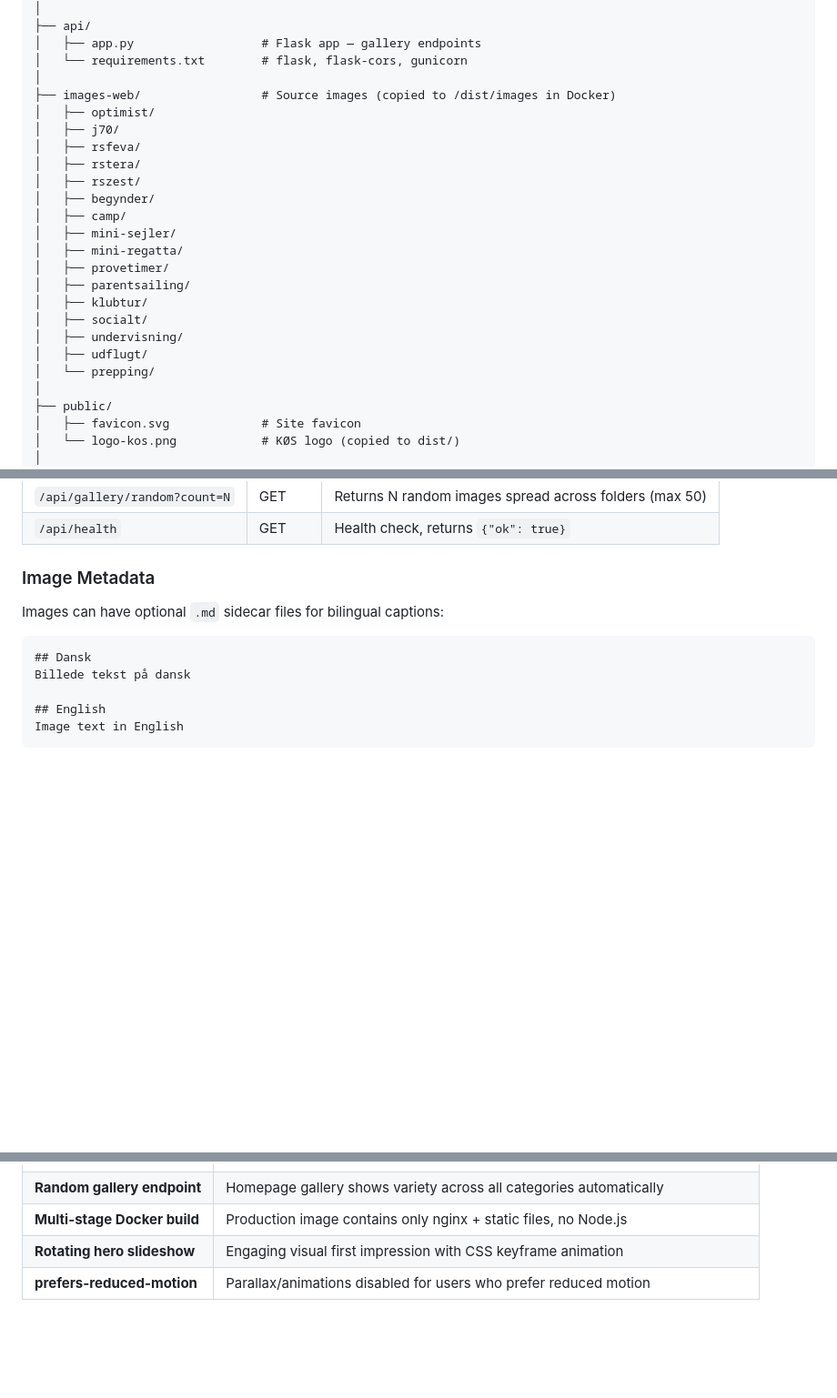
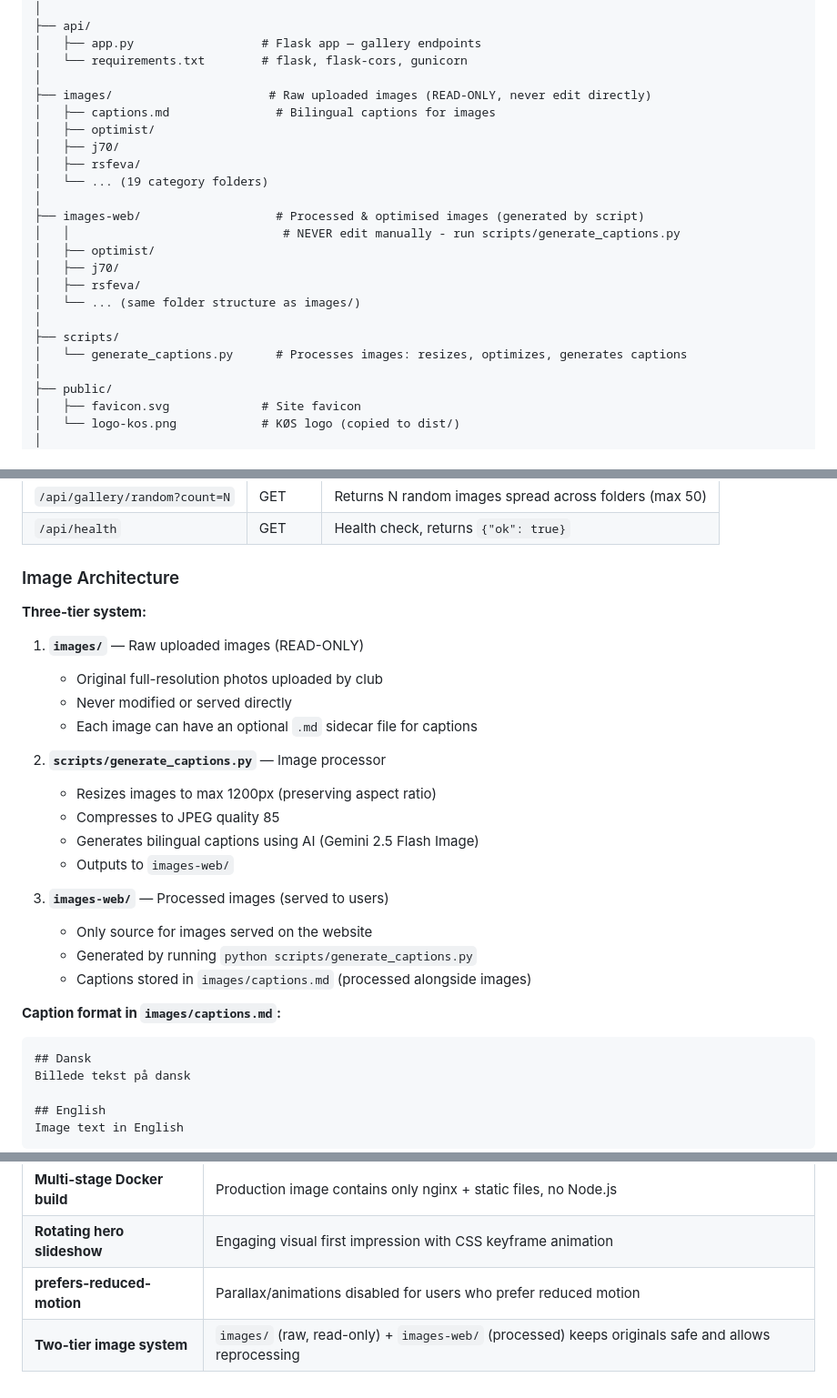
Before and after one commit to JesperKrogh/sommerkos, a Markdown page: ARCHITECTURE.md, 3 parts joined by grey strips. Shown at 91% size. Drawn GitHub-style; blank space fills up the shorter version.

Commit message:
Update ARCHITECTURE.md: document image architecture (images/ raw, images-web/ processed)

````diff
--- a/ARCHITECTURE.md
+++ b/ARCHITECTURE.md
@@ -116,23 +116,22 @@ sommer-i-kos/
 │   ├── app.py                  # Flask app — gallery endpoints
 │   └── requirements.txt        # flask, flask-cors, gunicorn
 │
-├── images-web/                 # Source images (copied to /dist/images in Docker)
+├── images/                      # Raw uploaded images (READ-ONLY, never edit directly)
+│   ├── captions.md               # Bilingual captions for images
 │   ├── optimist/
 │   ├── j70/
 │   ├── rsfeva/
-│   ├── rstera/
-│   ├── rszest/
-│   ├── begynder/
-│   ├── camp/
-│   ├── mini-sejler/
-│   ├── mini-regatta/
-│   ├── provetimer/
-│   ├── parentsailing/
-│   ├── klubtur/
-│   ├── socialt/
-│   ├── undervisning/
-│   ├── udflugt/
-│   └── prepping/
+│   └── ... (19 category folders)
+│
+├── images-web/                   # Processed & optimised images (generated by script)
+│   │                              # NEVER edit manually - run scripts/generate_captions.py
+│   ├── optimist/
+│   ├── j70/
+│   ├── rsfeva/
+│   └── ... (same folder structure as images/)
+│
+├── scripts/
+│   └── generate_captions.py      # Processes images: resizes, optimizes, generates captions
 │
 ├── public/
 │   ├── favicon.svg             # Site favicon
@@ -224,9 +223,27 @@ A minimal Flask application with 4 endpoints:
 | `/api/gallery/random?count=N` | GET | Returns N random images spread across folders (max 50) |
 | `/api/health` | GET | Health check, returns `{"ok": true}` |
 
-### Image Metadata
+### Image Architecture
 
-Images can have optional `.md` sidecar files for bilingual captions:
+**Three-tier system:**
+
+1. **`images/`** — Raw uploaded images (READ-ONLY)
+   - Original full-resolution photos uploaded by club
+   - Never modified or served directly
+   - Each image can have an optional `.md` sidecar file for captions
+
+2. **`scripts/generate_captions.py`** — Image processor
+   - Resizes images to max 1200px (preserving aspect ratio)
+   - Compresses to JPEG quality 85
+   - Generates bilingual captions using AI (Gemini 2.5 Flash Image)
+   - Outputs to `images-web/`
+
+3. **`images-web/`** — Processed images (served to users)
+   - Only source for images served on the website
+   - Generated by running `python scripts/generate_captions.py`
+   - Captions stored in `images/captions.md` (processed alongside images)
+
+**Caption format in `images/captions.md`:**
 
 ```markdown
 ## Dansk
@@ -288,3 +305,4 @@ The build stage copies `images-web/` to `dist/images/` and copies `data/` to `di
 | **Multi-stage Docker build** | Production image contains only nginx + static files, no Node.js |
 | **Rotating hero slideshow** | Engaging visual first impression with CSS keyframe animation |
 | **prefers-reduced-motion** | Parallax/animations disabled for users who prefer reduced motion |
+| **Two-tier image system** | `images/` (raw, read-only) + `images-web/` (processed) keeps originals safe and allows reprocessing |
````
